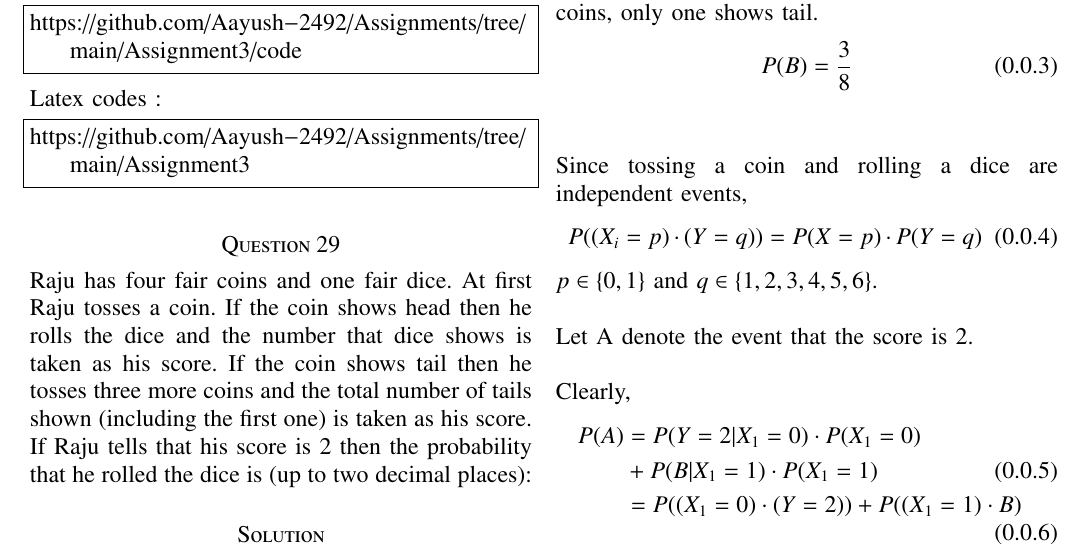
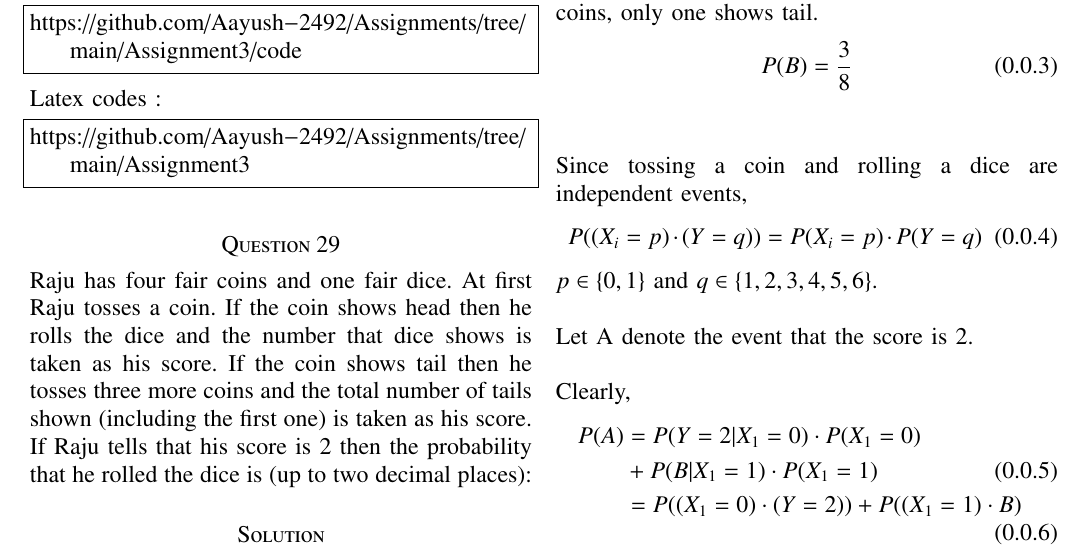
Before and after one commit to Aayush-2492/Assignments, a LaTeX problem sheet (Assignment3/Assignment3.tex): part of the page, cut so that both start at the same text. Compiled offline with pdfLaTeX.

Commit message:
Update Assignment3.tex

```diff
--- a/Assignment3/Assignment3.tex
+++ b/Assignment3/Assignment3.tex
@@ -165,7 +165,7 @@ P(B)=\dfrac{3}{8}
 \\\\
 Since tossing a coin and rolling a dice are independent events,
 \begin{equation}\label{independent theorem}
-P( (X_i=p)\cdot(Y=q) )= P(X=p)\cdot P(Y=q)
+P( (X_i=p)\cdot(Y=q) )= P(X_i=p)\cdot P(Y=q)
 \end{equation}
 $p\in\{0,1\}$ and $q\in\{1,2,3,4,5,6\}$.
 \\\\
```
